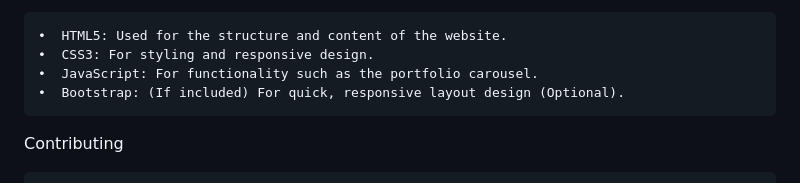
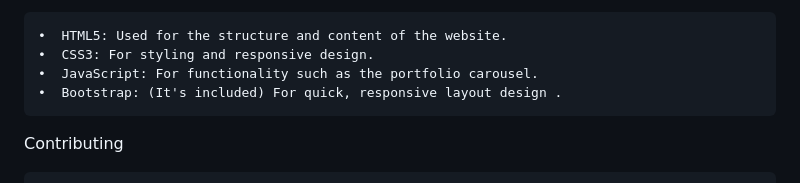
Before and after one commit to suadtech/ProjectLeeWing, a Markdown page: README.md, the part around the change. Drawn GitHub-style.

```diff
--- a/README.md
+++ b/README.md
@@ -51,7 +51,7 @@ Technologies Used
 	•  HTML5: Used for the structure and content of the website.
 	•  CSS3: For styling and responsive design.
 	•  JavaScript: For functionality such as the portfolio carousel.
-	•  Bootstrap: (If included) For quick, responsive layout design (Optional).
+	•  Bootstrap: (It's included) For quick, responsive layout design .
 
 
 Contributing
```
